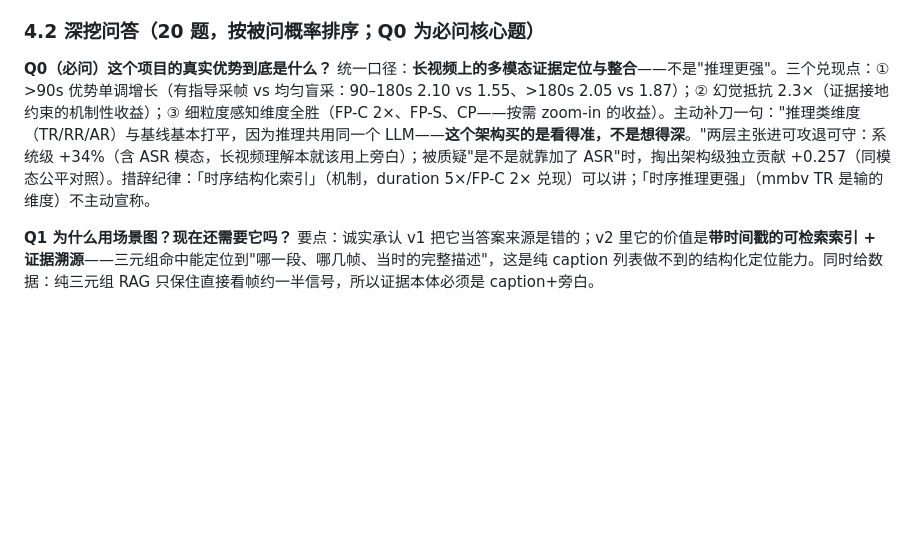
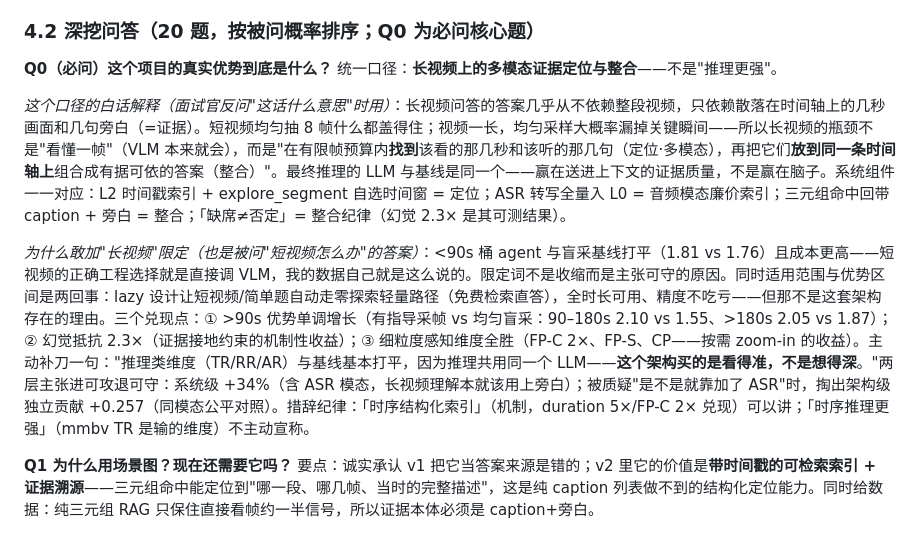
Before and after one commit to Henrick-Cheng/Video-agent, a Markdown page: docs/project_review_202607.md, the part around the change. GitHub-like rendering; blank space fills up the shorter version.

Commit message:
docs(review): Q0 plain-language definition + rationale for the long-video qualifier

```diff
--- a/docs/project_review_202607.md
+++ b/docs/project_review_202607.md
@@ -143,7 +143,11 @@ V# 项目综合审核报告 — 论文潜力 · 求职定位 · 面试准备
 ### 4.2 深挖问答（20 题，按被问概率排序；Q0 为必问核心题）
 
 **Q0（必问）这个项目的真实优势到底是什么？**
-统一口径：**长视频上的多模态证据定位与整合**——不是"推理更强"。三个兑现点：① >90s 优势单调增长（有指导采帧 vs 均匀盲采：90–180s 2.10 vs 1.55、>180s 2.05 vs 1.87）；② 幻觉抵抗 2.3×（证据接地约束的机制性收益）；③ 细粒度感知维度全胜（FP-C 2×、FP-S、CP——按需 zoom-in 的收益）。主动补刀一句："推理类维度（TR/RR/AR）与基线基本打平，因为推理共用同一个 LLM——**这个架构买的是看得准，不是想得深**。"两层主张进可攻退可守：系统级 +34%（含 ASR 模态，长视频理解本就该用上旁白）；被质疑"是不是就靠加了 ASR"时，掏出架构级独立贡献 +0.257（同模态公平对照）。措辞纪律：「时序结构化索引」（机制，duration 5×/FP-C 2× 兑现）可以讲；「时序推理更强」（mmbv TR 是输的维度）不主动宣称。
+统一口径：**长视频上的多模态证据定位与整合**——不是"推理更强"。
+
+*这个口径的白话解释（面试官反问"这话什么意思"时用）*：长视频问答的答案几乎从不依赖整段视频，只依赖散落在时间轴上的几秒画面和几句旁白（=证据）。短视频均匀抽 8 帧什么都盖得住；视频一长，均匀采样大概率漏掉关键瞬间——所以长视频的瓶颈不是"看懂一帧"（VLM 本来就会），而是"在有限帧预算内**找到**该看的那几秒和该听的那几句（定位·多模态），再把它们**放到同一条时间轴上**组合成有据可依的答案（整合）"。最终推理的 LLM 与基线是同一个——赢在送进上下文的证据质量，不是赢在脑子。系统组件一一对应：L2 时间戳索引 + explore_segment 自选时间窗 = 定位；ASR 转写全量入 L0 = 音频模态廉价索引；三元组命中回带 caption + 旁白 = 整合；「缺席≠否定」= 整合纪律（幻觉 2.3× 是其可测结果）。
+
+*为什么敢加"长视频"限定（也是被问"短视频怎么办"的答案）*：<90s 桶 agent 与盲采基线打平（1.81 vs 1.76）且成本更高——短视频的正确工程选择就是直接调 VLM，我的数据自己就是这么说的。限定词不是收缩而是主张可守的原因。同时适用范围与优势区间是两回事：lazy 设计让短视频/简单题自动走零探索轻量路径（免费检索直答），全时长可用、精度不吃亏——但那不是这套架构存在的理由。三个兑现点：① >90s 优势单调增长（有指导采帧 vs 均匀盲采：90–180s 2.10 vs 1.55、>180s 2.05 vs 1.87）；② 幻觉抵抗 2.3×（证据接地约束的机制性收益）；③ 细粒度感知维度全胜（FP-C 2×、FP-S、CP——按需 zoom-in 的收益）。主动补刀一句："推理类维度（TR/RR/AR）与基线基本打平，因为推理共用同一个 LLM——**这个架构买的是看得准，不是想得深**。"两层主张进可攻退可守：系统级 +34%（含 ASR 模态，长视频理解本就该用上旁白）；被质疑"是不是就靠加了 ASR"时，掏出架构级独立贡献 +0.257（同模态公平对照）。措辞纪律：「时序结构化索引」（机制，duration 5×/FP-C 2× 兑现）可以讲；「时序推理更强」（mmbv TR 是输的维度）不主动宣称。
 
 **Q1 为什么用场景图？现在还需要它吗？**
 要点：诚实承认 v1 把它当答案来源是错的；v2 里它的价值是**带时间戳的可检索索引 + 证据溯源**——三元组命中能定位到"哪一段、哪几帧、当时的完整描述"，这是纯 caption 列表做不到的结构化定位能力。同时给数据：纯三元组 RAG 只保住直接看帧约一半信号，所以证据本体必须是 caption+旁白。
```
